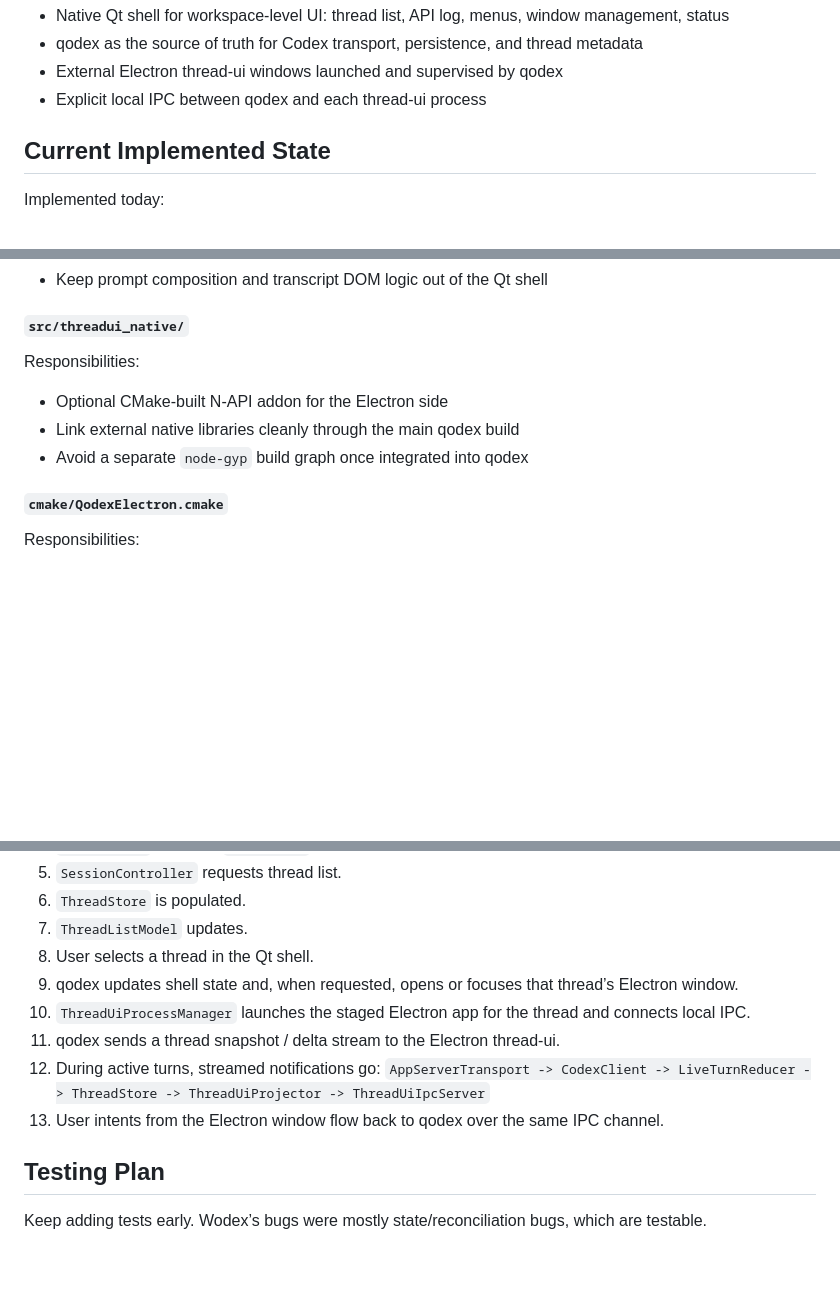
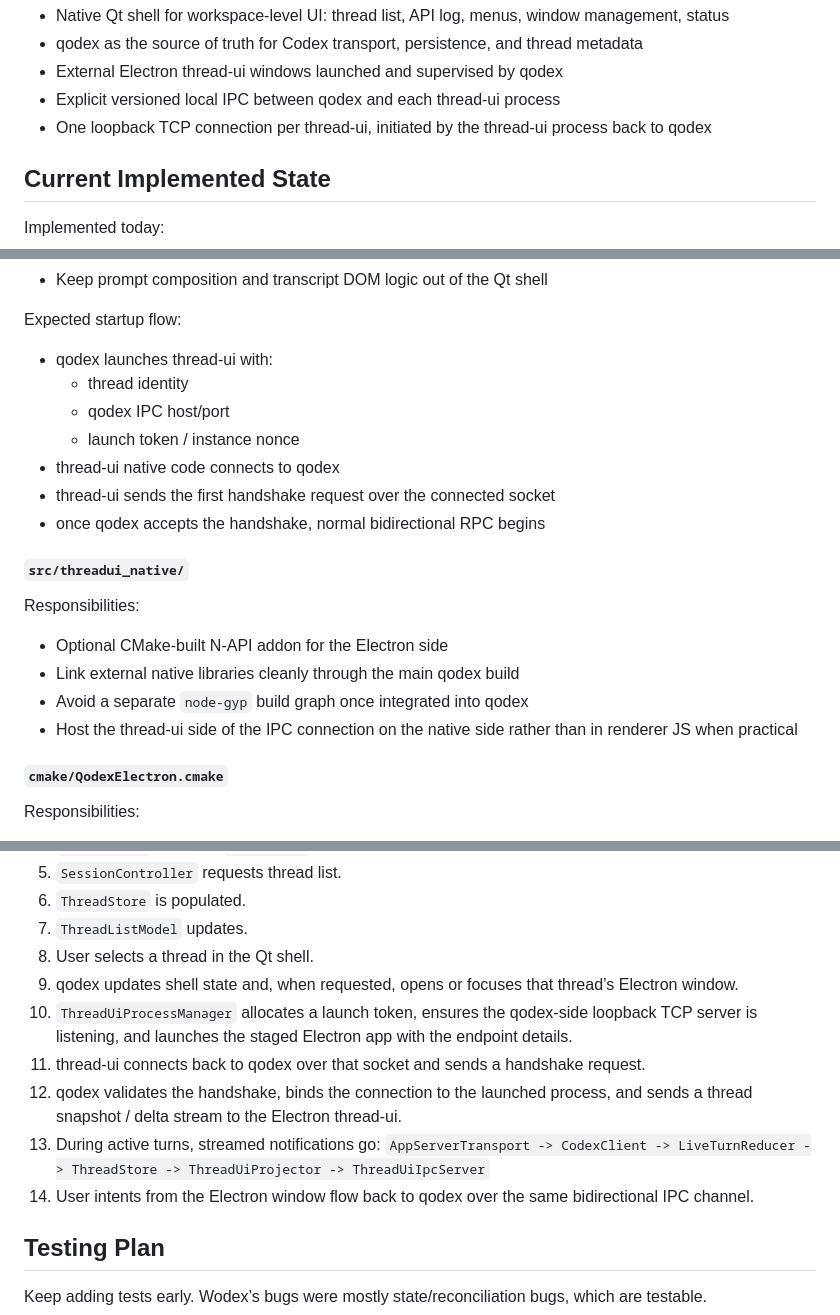
Before and after one commit to tomazos/qodex, a Markdown page: PLAN.md, 3 parts joined by grey strips. Rendered like a GitHub page; blank space fills up the shorter version.

```diff
--- a/PLAN.md
+++ b/PLAN.md
@@ -37,7 +37,8 @@ So the architecture is:
   thread list, API log, menus, window management, status
 - qodex as the source of truth for Codex transport, persistence, and thread metadata
 - External Electron thread-ui windows launched and supervised by qodex
-- Explicit local IPC between qodex and each thread-ui process
+- Explicit versioned local IPC between qodex and each thread-ui process
+- One loopback TCP connection per thread-ui, initiated by the thread-ui process back to qodex
 
 ## Current Implemented State
 
@@ -400,4 +433,14 @@ Responsibilities:
 - Keep prompt composition and transcript DOM logic out of the Qt shell
+
+Expected startup flow:
+
+- qodex launches thread-ui with:
+  - thread identity
+  - qodex IPC host/port
+  - launch token / instance nonce
+- thread-ui native code connects to qodex
+- thread-ui sends the first handshake request over the connected socket
+- once qodex accepts the handshake, normal bidirectional RPC begins
 
 #### `src/threadui_native/`
 
@@ -406,6 +449,7 @@ Responsibilities:
 - Optional CMake-built N-API addon for the Electron side
 - Link external native libraries cleanly through the main qodex build
 - Avoid a separate `node-gyp` build graph once integrated into qodex
+- Host the thread-ui side of the IPC connection on the native side rather than in renderer JS when practical
 
 #### `cmake/QodexElectron.cmake`
 
@@ -470,11 +514,12 @@ The public interfaces should be designed so this move does not force a rewrite.
 7. `ThreadListModel` updates.
 8. User selects a thread in the Qt shell.
 9. qodex updates shell state and, when requested, opens or focuses that thread’s Electron window.
-10. `ThreadUiProcessManager` launches the staged Electron app for the thread and connects local IPC.
-11. qodex sends a thread snapshot / delta stream to the Electron thread-ui.
-12. During active turns, streamed notifications go:
+10. `ThreadUiProcessManager` allocates a launch token, ensures the qodex-side loopback TCP server is listening, and launches the staged Electron app with the endpoint details.
+11. thread-ui connects back to qodex over that socket and sends a handshake request.
+12. qodex validates the handshake, binds the connection to the launched process, and sends a thread snapshot / delta stream to the Electron thread-ui.
+13. During active turns, streamed notifications go:
     `AppServerTransport -> CodexClient -> LiveTurnReducer -> ThreadStore -> ThreadUiProjector -> ThreadUiIpcServer`
-13. User intents from the Electron window flow back to qodex over the same IPC channel.
+14. User intents from the Electron window flow back to qodex over the same bidirectional IPC channel.
 
 ## Testing Plan
 
```
Also changed, not shown: other parts of PLAN.md (+39 -4 lines).
